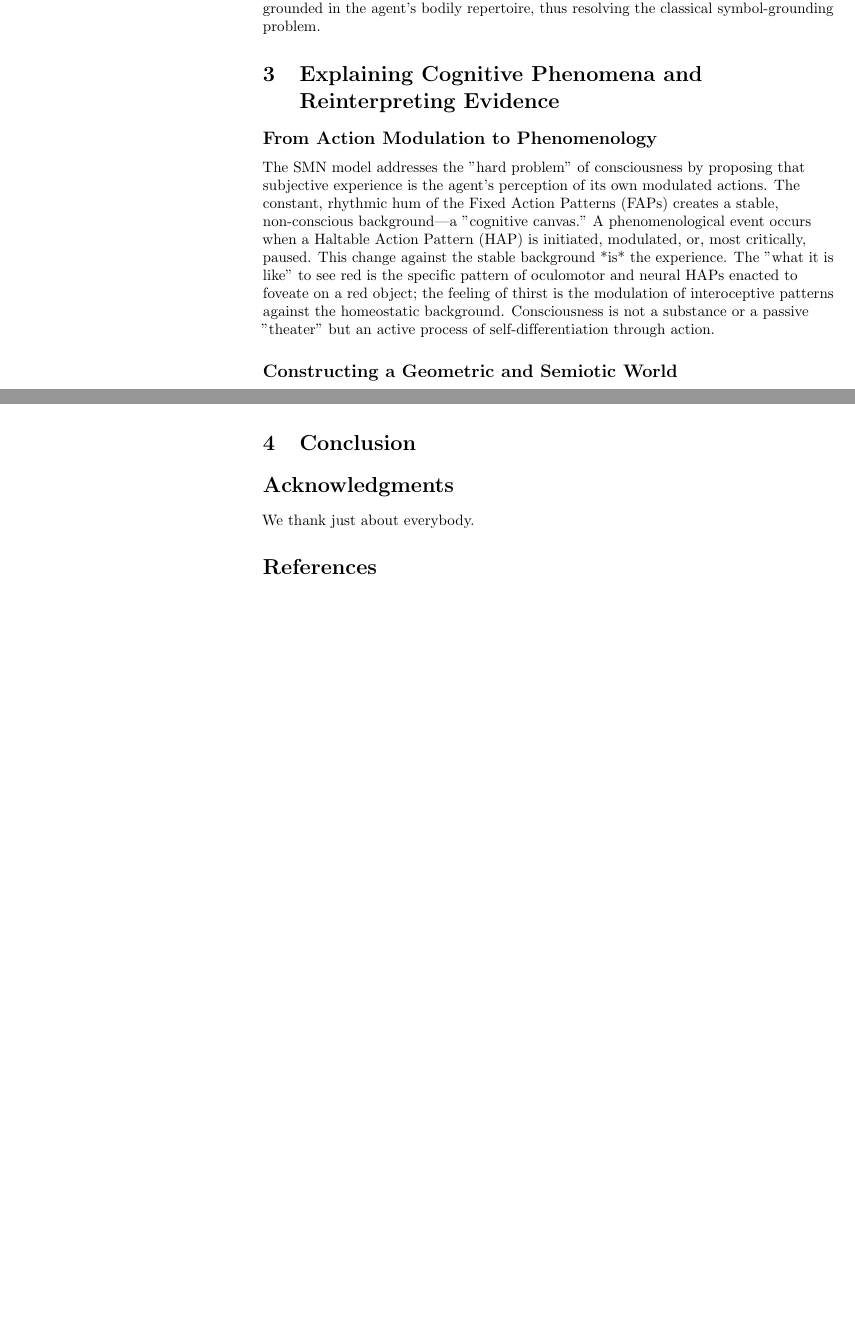
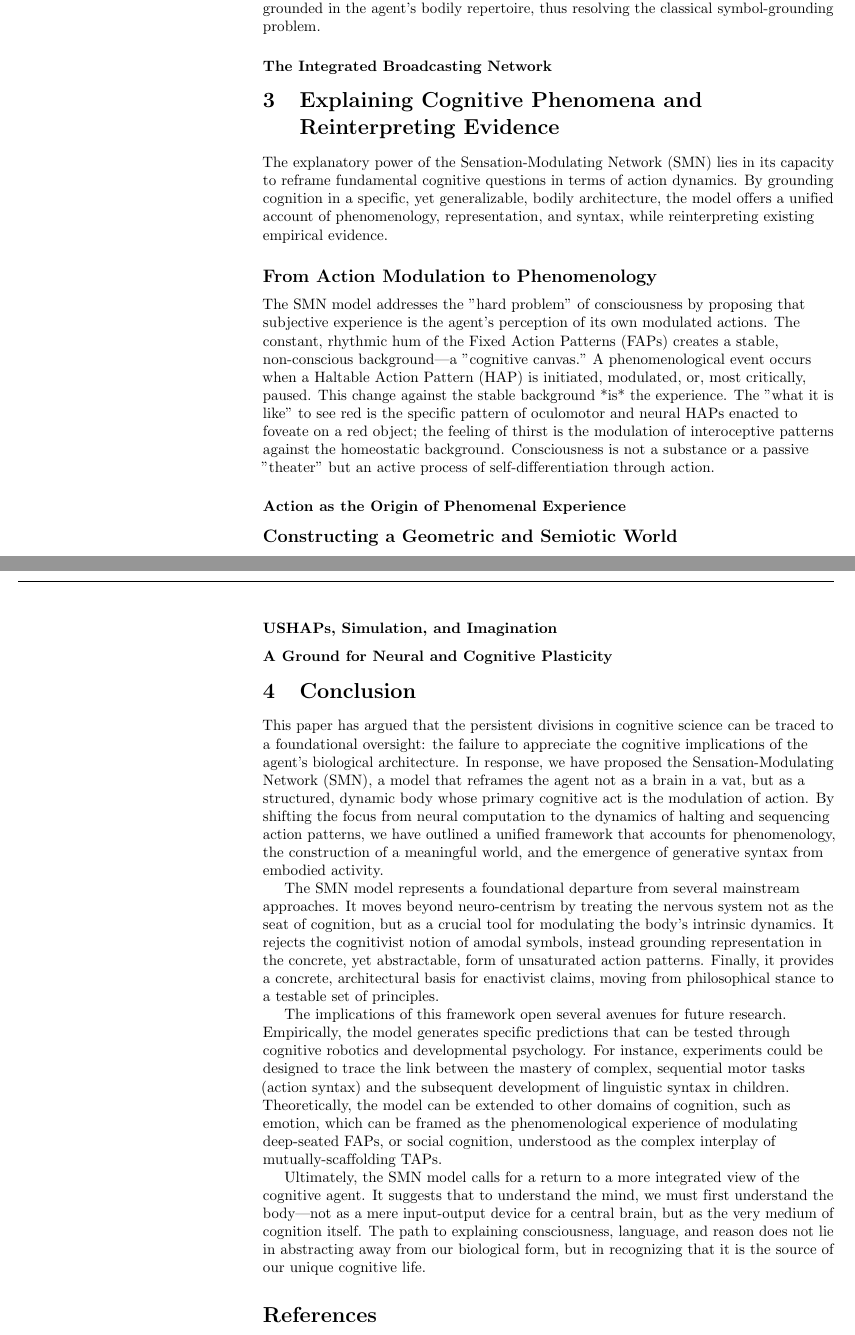
Before and after one commit to gnowgi/memetat, a LaTeX document (main.tex): two parts of pages 4 and 5 of 5 before the commit and two parts of pages 4 and 6 of 6 after it, joined at a grey line, cut so that both start at the same text, the shorter picture padded with empty space. Compiled offline with pdfLaTeX.

Commit message:
Add stub subsections to elaborate on abstract's claims

```diff
--- a/main.tex
+++ b/main.tex
@@ -184,8 +188,13 @@ The SMN is a layered architecture. The deeper layers, governed by FAPs, function
 
 This architecture provides a natural mechanism for grounding symbols and forming concepts. A HAP is initially \textit{saturated} when it is directed at and constrained by a physical object (e.g., the action of grasping a cup). However, the agent can also perform the action pattern without the object being present. This creates an \textbf{unsaturated HAP (USHAP)}—the action is delinked from the external object but still generates a phenomenological experience because it is rooted in the SMN. These USHAPs are the raw material of concepts, simulations, and imagination. They are abstract but remain grounded in the agent's bodily repertoire, thus resolving the classical symbol-grounding problem.
 
+\subsubsection*{The Integrated Broadcasting Network}
+% TODO: Elaborate on the mechanism for differentiating sensations.
+
 \section{Explaining Cognitive Phenomena and Reinterpreting Evidence}
-% We will demonstrate how the model explains various phenomena and connect it to existing evidence.
+The explanatory power of the Sensation-Modulating Network (SMN) lies in its capacity to reframe fundamental cognitive questions in terms of action dynamics. By grounding cognition in a specific, yet generalizable, bodily architecture, the model offers a unified account of phenomenology, representation, and syntax, while reinterpreting existing empirical evidence.
 
 \subsection*{From Action Modulation to Phenomenology}
 The SMN model addresses the "hard problem" of consciousness by proposing that subjective experience is the agent's perception of its own modulated actions. The constant, rhythmic hum of the Fixed Action Patterns (FAPs) creates a stable, non-conscious background—a "cognitive canvas." A phenomenological event occurs when a Haltable Action Pattern (HAP) is initiated, modulated, or, most critically, paused. This change against the stable background *is* the experience. The "what it is like" to see red is the specific pattern of oculomotor and neural HAPs enacted to foveate on a red object; the feeling of thirst is the modulation of interoceptive patterns against the homeostatic background. Consciousness is not a substance or a passive "theater" but an active process of self-differentiation through action.
+
+\subsubsection*{Action as the Origin of Phenomenal Experience}
@@ -205,12 +227,20 @@ The SMN framework offers a bridge between cognitivism and enactivism. It is prof
 
 This also allows for a reinterpretation of dual-process theories. System 1 can be seen as the fast, parallel, and largely unconscious operation of the SMN's FAPs and highly fluent, automatized HAPs. System 2 emerges from the slow, serial, and effortful process of consciously halting, sequencing, and modulating HAPs, particularly in novel situations or during explicit communication via TAPs. Development and expertise represent the process by which effortful System 2 operations (newly learned TAPs) become fluent, embodied System 1 skills (automatized HAPs).
 
+\subsubsection*{USHAPs, Simulation, and Imagination}
+% TODO: Elaborate on how delinked USHAPs enable simulation and "at will" association.
+
+\subsubsection*{A Ground for Neural and Cognitive Plasticity}
+% TODO: Explain how the ability to recreate delinked patterns enables plasticity.
+
 \section{Conclusion}
-% We will discuss the implications of the model and its departure from other schools of thought.
+This paper has argued that the persistent divisions in cognitive science can be traced to a foundational oversight: the failure to appreciate the cognitive implications of the agent's biological architecture. In response, we have proposed the Sensation-Modulating Network (SMN), a model that reframes the agent not as a brain in a vat, but as a structured, dynamic body whose primary cognitive act is the modulation of action. By shifting the focus from neural computation to the dynamics of halting and sequencing action patterns, we have outlined a unified framework that accounts for phenomenology, the construction of a meaningful world, and the emergence of generative syntax from embodied activity.
 
+The SMN model represents a foundational departure from several mainstream approaches. It moves beyond neuro-centrism by treating the nervous system not as the seat of cognition, but as a crucial tool for modulating the body's intrinsic dynamics. It rejects the cognitivist notion of amodal symbols, instead grounding representation in the concrete, yet abstractable, form of unsaturated action patterns. Finally, it provides a concrete, architectural basis for enactivist claims, moving from philosophical stance to a testable set of principles.
 
-\section*{Acknowledgments}
-We thank just about everybody.
+The implications of this framework open several avenues for future research. Empirically, the model generates specific predictions that can be tested through cognitive robotics and developmental psychology. For instance, experiments could be designed to trace the link between the mastery of complex, sequential motor tasks (action syntax) and the subsequent development of linguistic syntax in children. Theoretically, the model can be extended to other domains of cognition, such as emotion, which can be framed as the phenomenological experience of modulating deep-seated FAPs, or social cognition, understood as the complex interplay of mutually-scaffolding TAPs.
+
+Ultimately, the SMN model calls for a return to a more integrated view of the cognitive agent. It suggests that to understand the mind, we must first understand the body—not as a mere input-output device for a central brain, but as the very medium of cognition itself. The path to explaining consciousness, language, and reason does not lie in abstracting away from our biological form, but in recognizing that it is the source of our unique cognitive life.
 
 
 %This is where your bibliography is generated. Make sure that your .bib file is actually called library.bib
```
Also changed, not shown: main.tex (29 more changed lines).
